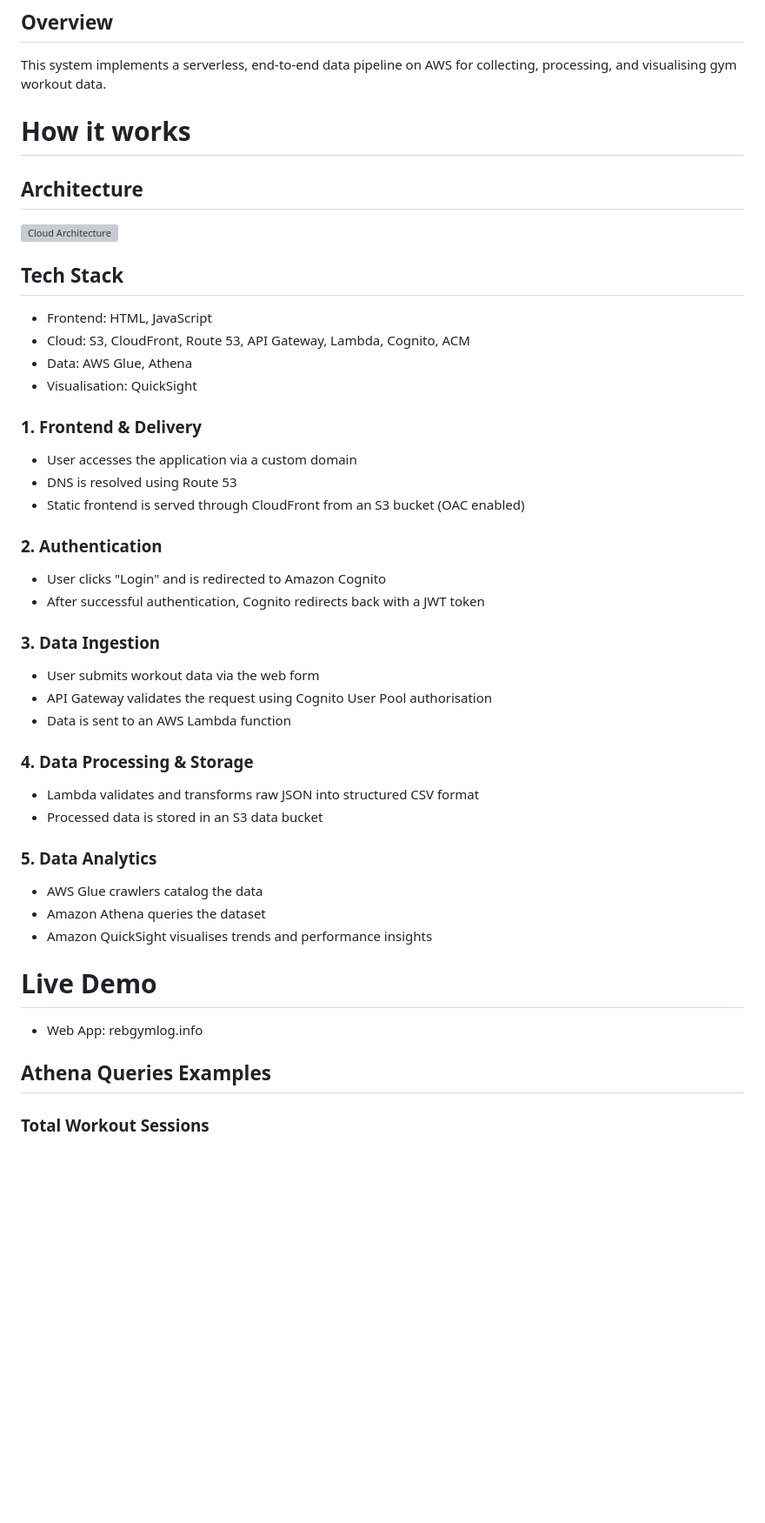
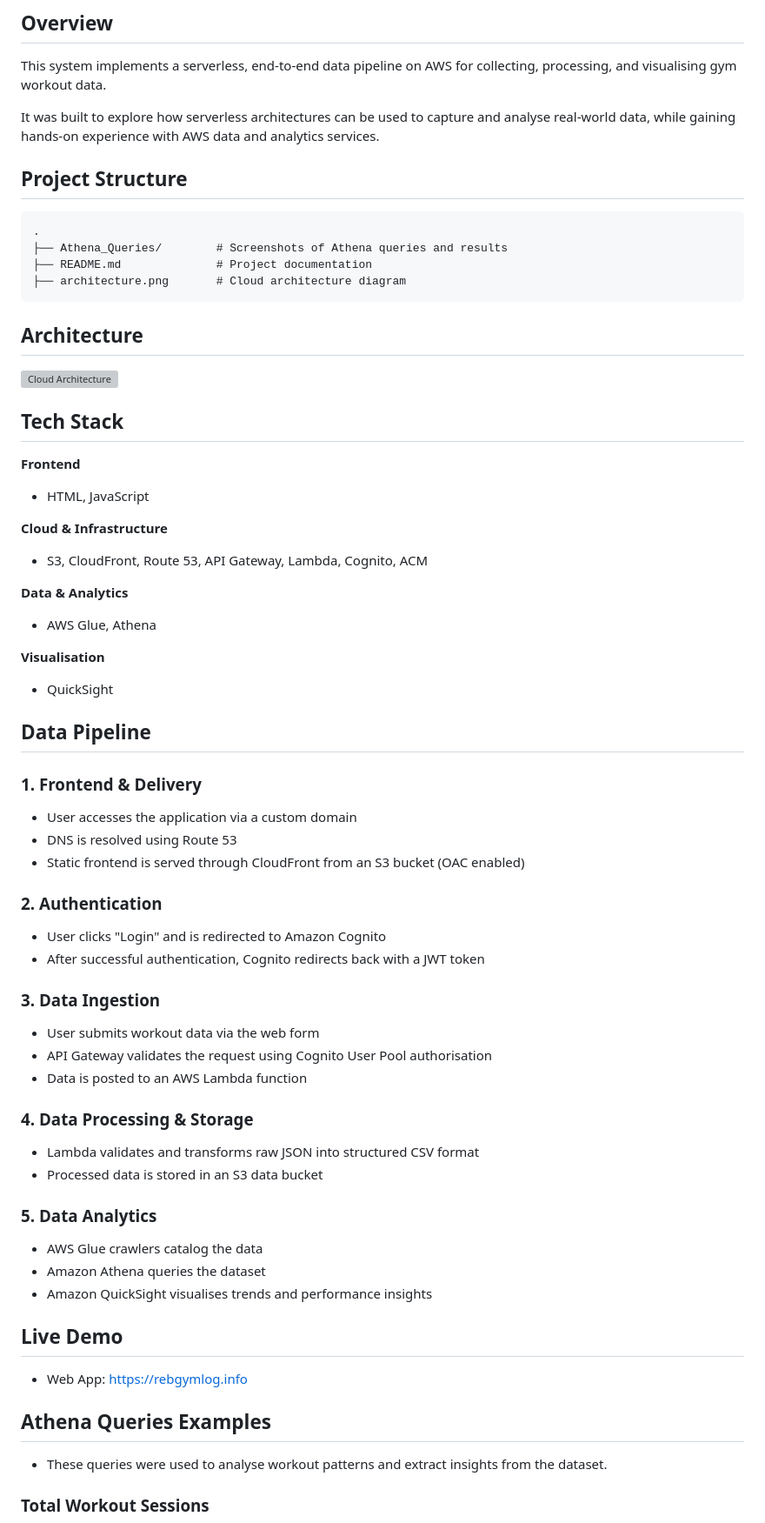
Before and after one commit to Ronan-EruiniBennett/GymLogbookAnalytics, a Markdown page: README.md, the part around one of its changes. Shown at 87% size. Drawn GitHub-style; blank space fills up the shorter version; grey boxes are pictures that could not be loaded.

````diff
--- a/README.md
+++ b/README.md
@@ -3,43 +3,71 @@
 ## Overview
 This system implements a serverless, end-to-end data pipeline on AWS for collecting, processing, and visualising gym workout data.
 
-# How it works
+It was built to explore how serverless architectures can be used to capture and analyse real-world data, while gaining hands-on experience with AWS data and analytics services.
+
+## Project Structure
+```
+.
+├── Athena_Queries/        # Screenshots of Athena queries and results
+├── README.md              # Project documentation
+├── architecture.png       # Cloud architecture diagram
+```
 ## Architecture
 <img width="3449" height="1100" alt="Cloud Architecture" src="https://github.com/user-attachments/assets/9592bfe0-400a-4a9d-a1cf-006a505079ef" />
 
 ## Tech Stack
-- Frontend: HTML, JavaScript
-- Cloud: S3, CloudFront, Route 53, API Gateway, Lambda, Cognito, ACM
-- Data: AWS Glue, Athena
-- Visualisation: QuickSight
+
+**Frontend**
+
+* HTML, JavaScript
+
+**Cloud & Infrastructure**
+
+* S3, CloudFront, Route 53, API Gateway, Lambda, Cognito, ACM
+
+**Data & Analytics**
+
+* AWS Glue, Athena
+
+**Visualisation**
+
+* QuickSight
+
+## Data Pipeline
 
 ### 1. Frontend & Delivery
-- User accesses the application via a custom domain
-- DNS is resolved using Route 53
-- Static frontend is served through CloudFront from an S3 bucket (OAC enabled)
+
+* User accesses the application via a custom domain
+* DNS is resolved using Route 53
+* Static frontend is served through CloudFront from an S3 bucket (OAC enabled)
 
 ### 2. Authentication
-- User clicks "Login" and is redirected to Amazon Cognito
-- After successful authentication, Cognito redirects back with a JWT token
+
+* User clicks "Login" and is redirected to Amazon Cognito
+* After successful authentication, Cognito redirects back with a JWT token
 
 ### 3. Data Ingestion
-- User submits workout data via the web form
-- API Gateway validates the request using Cognito User Pool authorisation
-- Data is sent to an AWS Lambda function
+
+* User submits workout data via the web form
+* API Gateway validates the request using Cognito User Pool authorisation
+* Data is posted to an AWS Lambda function
 
 ### 4. Data Processing & Storage
-- Lambda validates and transforms raw JSON into structured CSV format
-- Processed data is stored in an S3 data bucket
+
+* Lambda validates and transforms raw JSON into structured CSV format
+* Processed data is stored in an S3 data bucket
 
 ### 5. Data Analytics
-- AWS Glue crawlers catalog the data
-- Amazon Athena queries the dataset
-- Amazon QuickSight visualises trends and performance insights
 
-# Live Demo
-- Web App: rebgymlog.info
+* AWS Glue crawlers catalog the data
+* Amazon Athena queries the dataset
+* Amazon QuickSight visualises trends and performance insights
+
+## Live Demo
+- Web App: https://rebgymlog.info
 
 ## Athena Queries Examples
+- These queries were used to analyse workout patterns and extract insights from the dataset.
 
 ### Total Workout Sessions
 ![Total workout sessions](Athena_Queries/total_session_query.png)
````
Also changed, not shown: other parts of README.md (+13 -6 lines).
